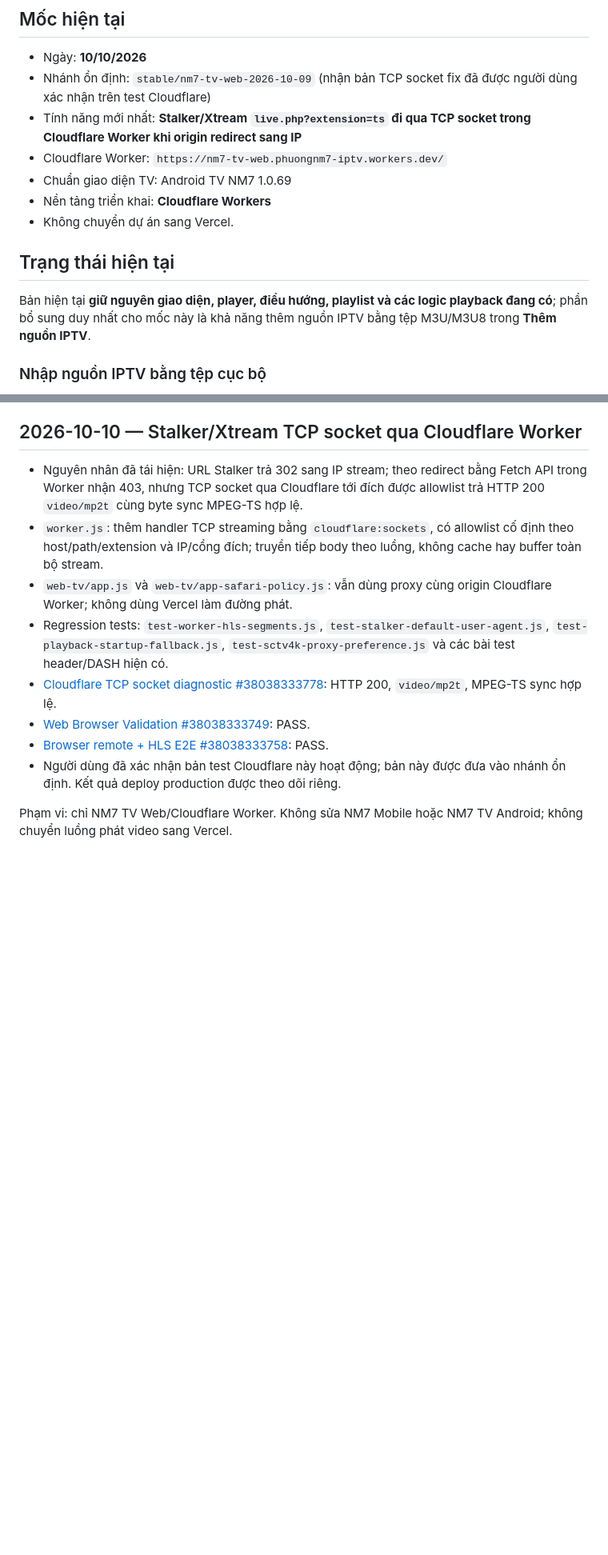
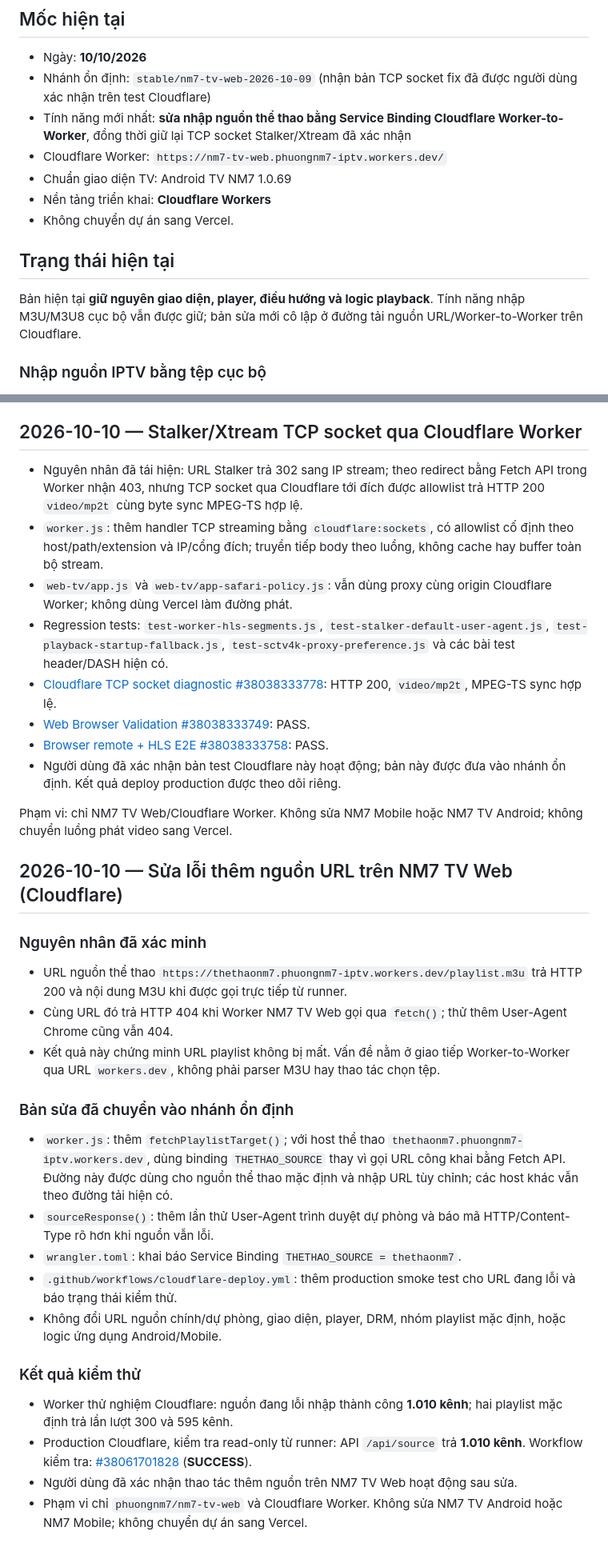
Before and after one commit to phuongnm7/nm7-tv-web, a Markdown page: PROGRESS.md, 2 parts joined by grey strips. Shown at 80% size. Rendered like a GitHub page; blank space fills up the shorter version.

Commit message:
docs(web): record Cloudflare Worker source import fix and verification

```diff
--- a/PROGRESS.md
+++ b/PROGRESS.md
@@ -4,7 +4,7 @@
 
 - Ngày: **10/10/2026**
 - Nhánh ổn định: `stable/nm7-tv-web-2026-10-09` (nhận bản TCP socket fix đã được người dùng xác nhận trên test Cloudflare)
-- Tính năng mới nhất: **Stalker/Xtream `live.php?extension=ts` đi qua TCP socket trong Cloudflare Worker khi origin redirect sang IP**
+- Tính năng mới nhất: **sửa nhập nguồn thể thao bằng Service Binding Cloudflare Worker-to-Worker**, đồng thời giữ lại TCP socket Stalker/Xtream đã xác nhận
 - Cloudflare Worker: `https://nm7-tv-web.phuongnm7-iptv.workers.dev/`
 - Chuẩn giao diện TV: Android TV NM7 1.0.69
 - Nền tảng triển khai: **Cloudflare Workers**
@@ -12,7 +12,7 @@
 
 ## Trạng thái hiện tại
 
-Bản hiện tại **giữ nguyên giao diện, player, điều hướng, playlist và các logic playback đang có**; phần bổ sung duy nhất cho mốc này là khả năng thêm nguồn IPTV bằng tệp M3U/M3U8 trong **Thêm nguồn IPTV**.
+Bản hiện tại **giữ nguyên giao diện, player, điều hướng và logic playback**. Tính năng nhập M3U/M3U8 cục bộ vẫn được giữ; bản sửa mới cô lập ở đường tải nguồn URL/Worker-to-Worker trên Cloudflare.
 
 ### Nhập nguồn IPTV bằng tệp cục bộ
 
@@ -573,3 +573,24 @@ Nhánh: `fix/sports-hls-startup-proxy-20261010`. **Chưa merge vào stable và c
 - Người dùng đã xác nhận bản test Cloudflare này hoạt động; bản này được đưa vào nhánh ổn định. Kết quả deploy production được theo dõi riêng.
 
 Phạm vi: chỉ NM7 TV Web/Cloudflare Worker. Không sửa NM7 Mobile hoặc NM7 TV Android; không chuyển luồng phát video sang Vercel.
+
+
+## 2026-10-10 — Sửa lỗi thêm nguồn URL trên NM7 TV Web (Cloudflare)
+
+### Nguyên nhân đã xác minh
+- URL nguồn thể thao `https://thethaonm7.phuongnm7-iptv.workers.dev/playlist.m3u` trả HTTP 200 và nội dung M3U khi được gọi trực tiếp từ runner.
+- Cùng URL đó trả HTTP 404 khi Worker NM7 TV Web gọi qua `fetch()`; thử thêm User-Agent Chrome cũng vẫn 404.
+- Kết quả này chứng minh URL playlist không bị mất. Vấn đề nằm ở giao tiếp Worker-to-Worker qua URL `workers.dev`, không phải parser M3U hay thao tác chọn tệp.
+
+### Bản sửa đã chuyển vào nhánh ổn định
+- `worker.js`: thêm `fetchPlaylistTarget()`; với host thể thao `thethaonm7.phuongnm7-iptv.workers.dev`, dùng binding `THETHAO_SOURCE` thay vì gọi URL công khai bằng Fetch API. Đường này được dùng cho nguồn thể thao mặc định và nhập URL tùy chỉnh; các host khác vẫn theo đường tải hiện có.
+- `sourceResponse()`: thêm lần thử User-Agent trình duyệt dự phòng và báo mã HTTP/Content-Type rõ hơn khi nguồn vẫn lỗi.
+- `wrangler.toml`: khai báo Service Binding `THETHAO_SOURCE = thethaonm7`.
+- `.github/workflows/cloudflare-deploy.yml`: thêm production smoke test cho URL đang lỗi và báo trạng thái kiểm thử.
+- Không đổi URL nguồn chính/dự phòng, giao diện, player, DRM, nhóm playlist mặc định, hoặc logic ứng dụng Android/Mobile.
+
+### Kết quả kiểm thử
+- Worker thử nghiệm Cloudflare: nguồn đang lỗi nhập thành công **1.010 kênh**; hai playlist mặc định trả lần lượt 300 và 595 kênh.
+- Production Cloudflare, kiểm tra read-only từ runner: API `/api/source` trả **1.010 kênh**. Workflow kiểm tra: [#38061701828](https://github.com/phuongnm7/nm7-tv-web/actions/runs/38061701828) (**SUCCESS**).
+- Người dùng đã xác nhận thao tác thêm nguồn trên NM7 TV Web hoạt động sau sửa.
+- Phạm vi chỉ `phuongnm7/nm7-tv-web` và Cloudflare Worker. Không sửa NM7 TV Android hoặc NM7 Mobile; không chuyển dự án sang Vercel.
```
